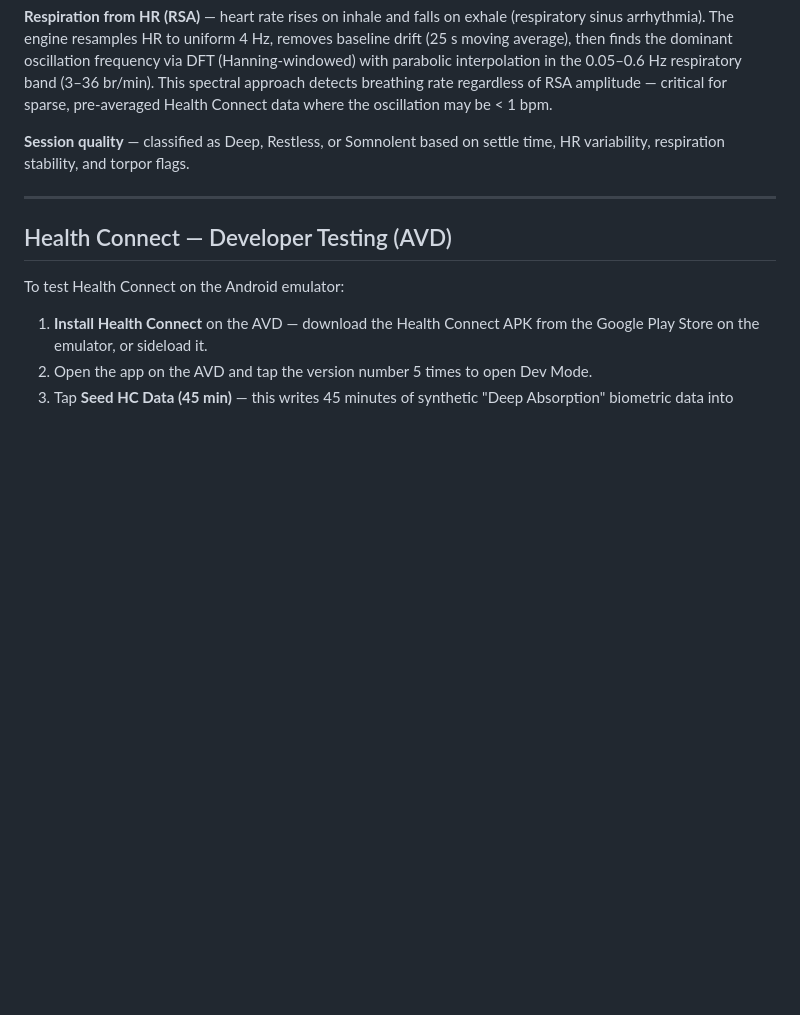
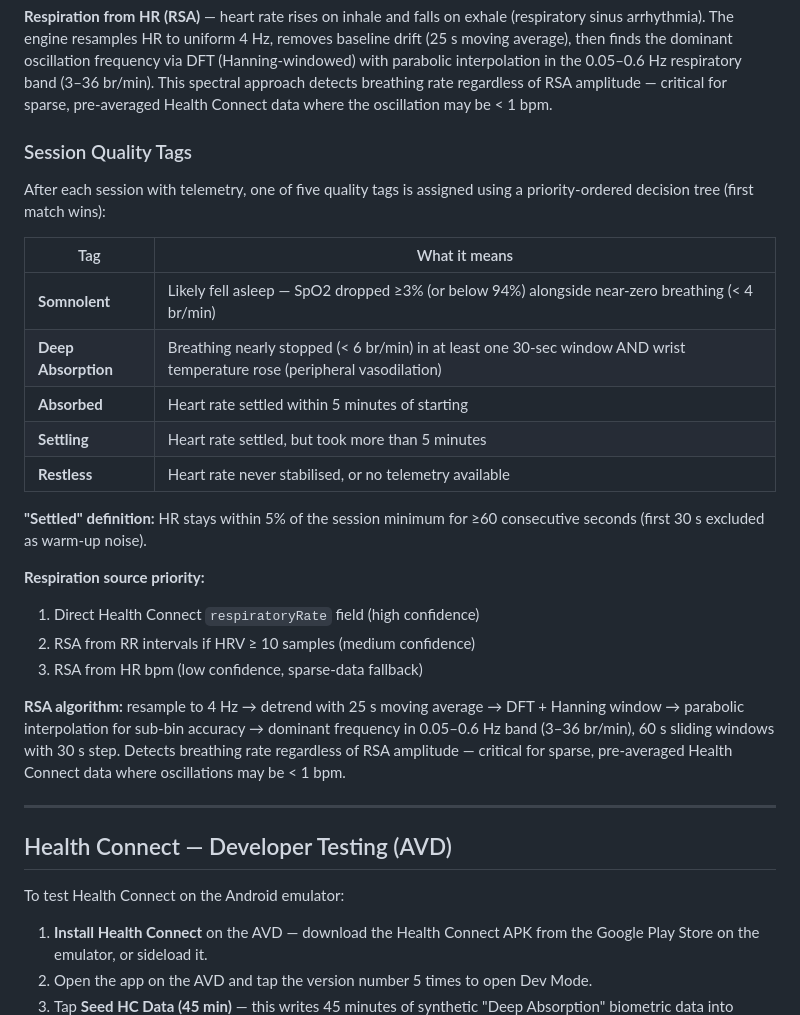
Before and after one commit to ss2code/agy_meditation_timer, a Markdown page: README.md, the part around the change. Rendered like a GitHub page; blank space fills up the shorter version.

Commit message:
docs: document all 5 session quality tags in README Bio Analysis section
Replaces the vague 3-category mention with a full subsection covering the
priority-ordered decision tree, exact thresholds, settled-HR definition,
respiration source priority, and RSA algorithm summary.

Co-Authored-By: Claude Sonnet 4.6 <noreply@anthropic.com>

```diff
--- a/README.md
+++ b/README.md
@@ -194,7 +194,31 @@ After each session the app runs `analyzeSession(telemetry)` on the biometric tim
 
 **Respiration from HR (RSA)** — heart rate rises on inhale and falls on exhale (respiratory sinus arrhythmia). The engine resamples HR to uniform 4 Hz, removes baseline drift (25 s moving average), then finds the dominant oscillation frequency via DFT (Hanning-windowed) with parabolic interpolation in the 0.05–0.6 Hz respiratory band (3–36 br/min). This spectral approach detects breathing rate regardless of RSA amplitude — critical for sparse, pre-averaged Health Connect data where the oscillation may be < 1 bpm.
 
-**Session quality** — classified as Deep, Restless, or Somnolent based on settle time, HR variability, respiration stability, and torpor flags.
+### Session Quality Tags
+
+After each session with telemetry, one of five quality tags is assigned using a
+priority-ordered decision tree (first match wins):
+
+| Tag | What it means |
+|---|---|
+| **Somnolent** | Likely fell asleep — SpO2 dropped ≥3% (or below 94%) alongside near-zero breathing (< 4 br/min) |
+| **Deep Absorption** | Breathing nearly stopped (< 6 br/min) in at least one 30-sec window AND wrist temperature rose (peripheral vasodilation) |
+| **Absorbed** | Heart rate settled within 5 minutes of starting |
+| **Settling** | Heart rate settled, but took more than 5 minutes |
+| **Restless** | Heart rate never stabilised, or no telemetry available |
+
+**"Settled" definition:** HR stays within 5% of the session minimum for ≥60 consecutive seconds
+(first 30 s excluded as warm-up noise).
+
+**Respiration source priority:**
+1. Direct Health Connect `respiratoryRate` field (high confidence)
+2. RSA from RR intervals if HRV ≥ 10 samples (medium confidence)
+3. RSA from HR bpm (low confidence, sparse-data fallback)
+
+**RSA algorithm:** resample to 4 Hz → detrend with 25 s moving average → DFT + Hanning window →
+parabolic interpolation for sub-bin accuracy → dominant frequency in 0.05–0.6 Hz band (3–36 br/min),
+60 s sliding windows with 30 s step. Detects breathing rate regardless of RSA amplitude — critical
+for sparse, pre-averaged Health Connect data where oscillations may be < 1 bpm.
 
 ---
 
```
